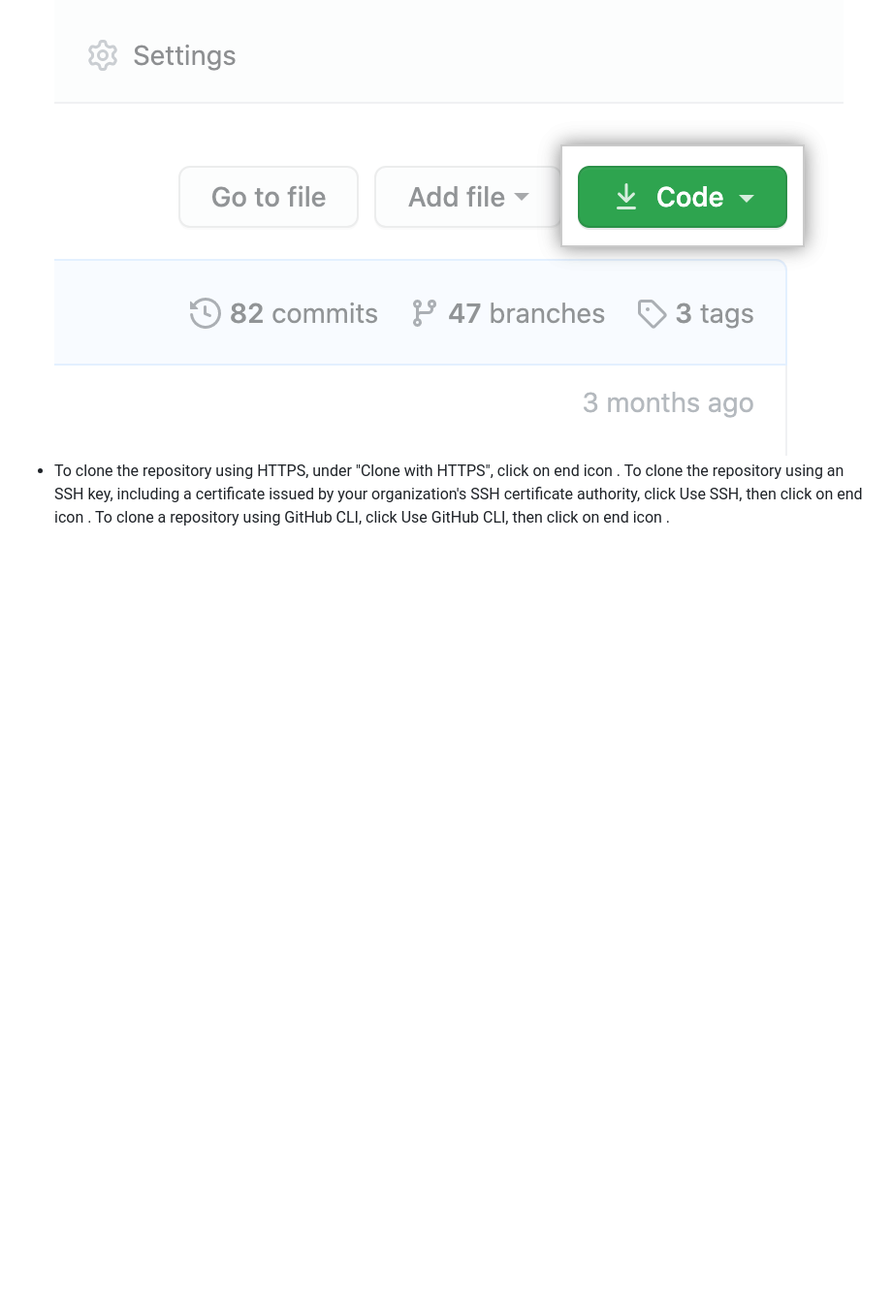
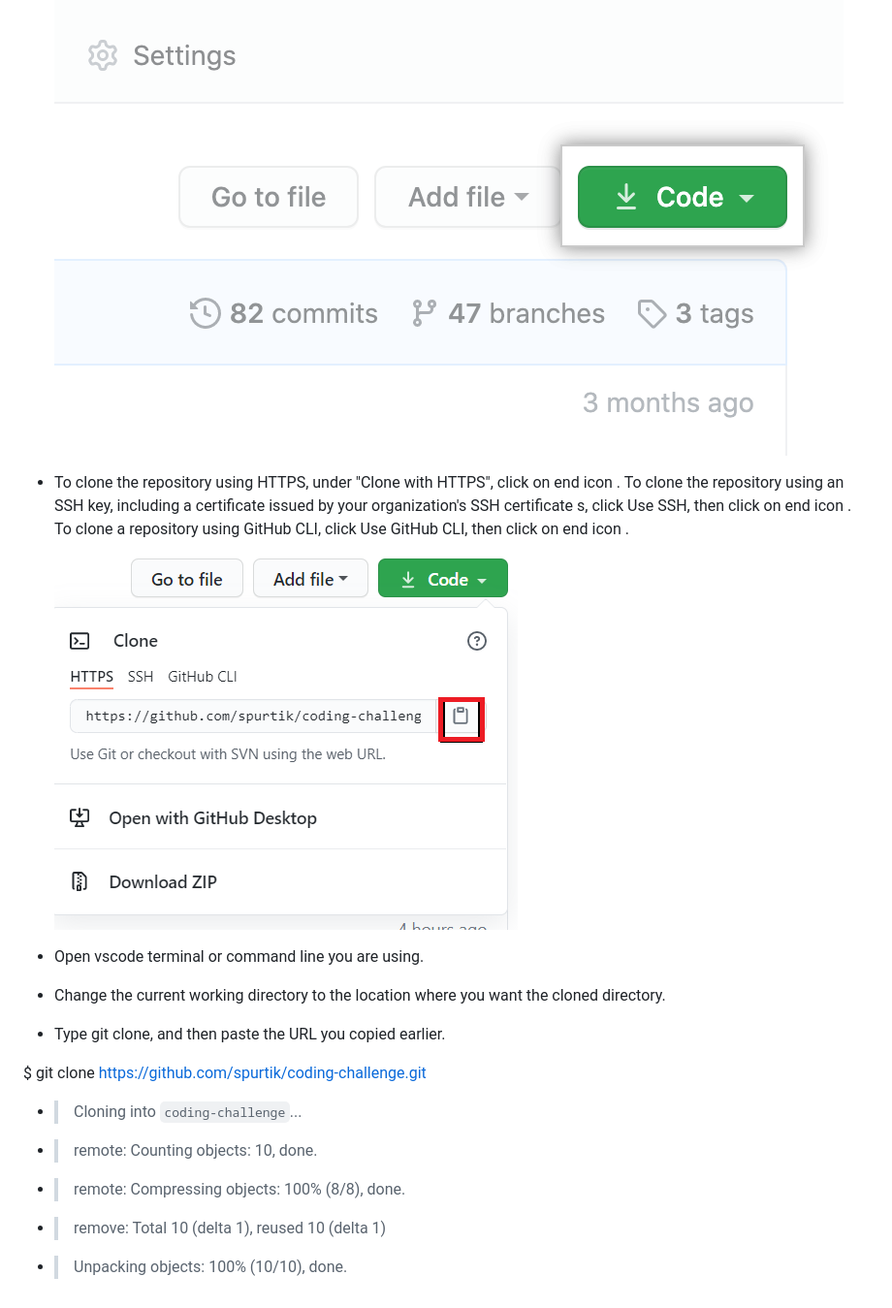
Before and after one commit to spurtik/coding-challenge, a Markdown page: README.md, the part around the change printed below. Shown: that part at 97% size. Drawn GitHub-style; pictures changed too: images/clone.png (added); blank space fills up the shorter version.

```diff
--- a/README.md
+++ b/README.md
@@ -44,4 +44,18 @@ Multiplied by the conversion factor of 250 gives a cubic weight of 6kg.
 * On GitHub, navigate to the main page of the repository.
 * Above the list of files, click  Code.
 ![](images/code-button.png)
-* To clone the repository using HTTPS, under "Clone with HTTPS", click on end icon . To clone the repository using an SSH key, including a certificate issued by your organization's SSH certificate authority, click Use SSH, then click on end icon . To clone a repository using GitHub CLI, click Use GitHub CLI, then click on end icon .
+* To clone the repository using HTTPS, under "Clone with HTTPS", click on end icon . To clone the repository using an SSH key, including a certificate issued by your organization's SSH certificate s, click Use SSH, then click on end icon . To clone a repository using GitHub CLI, click Use GitHub CLI, then click on end icon .
+![](images/clone.png)
+
+* Open vscode terminal or command line you are using.
+
+* Change the current working directory to the location where you want the cloned directory.
+
+* Type git clone, and then paste the URL you copied earlier.
+
+$ git clone https://github.com/spurtik/coding-challenge.git
+* > Cloning into `coding-challenge`...
+* > remote: Counting objects: 10, done.
+* > remote: Compressing objects: 100% (8/8), done.
+* > remove: Total 10 (delta 1), reused 10 (delta 1)
+* > Unpacking objects: 100% (10/10), done.
```
Also changed, not shown: other parts of README.md (+2 -2 lines), 3 other files.
